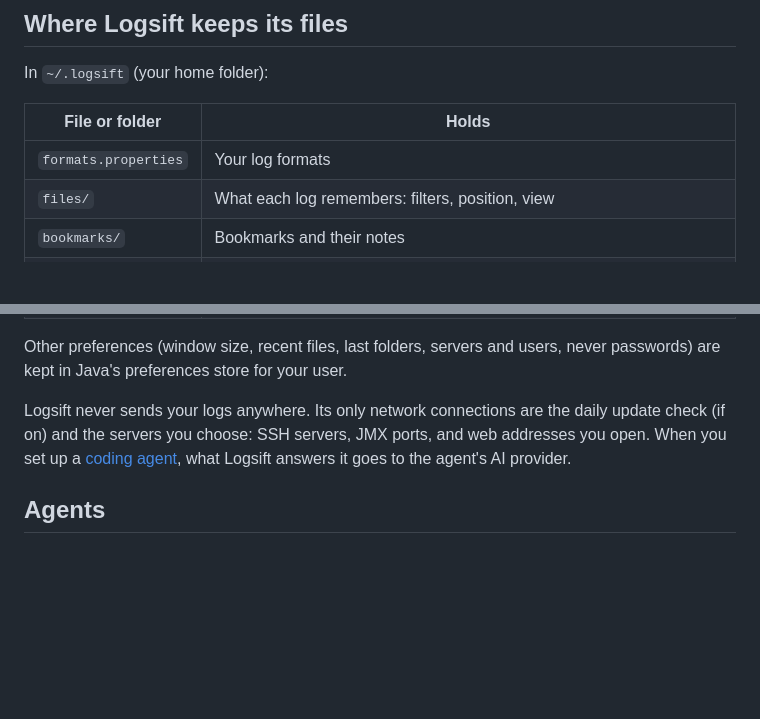
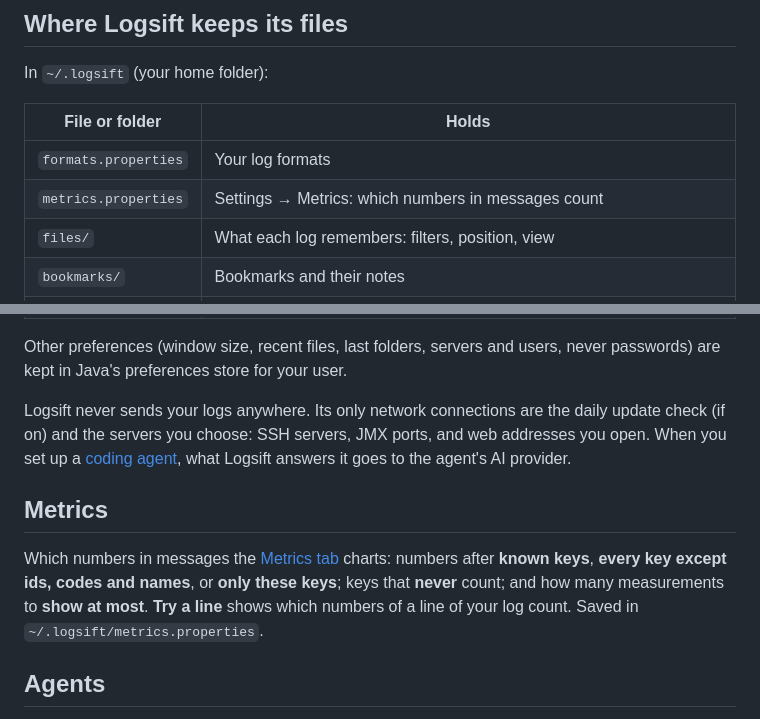
Before and after one commit to bdarwin/logsift, a Markdown page: docs/guide/settings.md, 2 parts joined by grey strips. Rendered like a GitHub page; blank space fills up the shorter version.

```diff
--- a/docs/guide/settings.md
+++ b/docs/guide/settings.md
@@ -59,6 +59,7 @@ In `~/.logsift` (your home folder):
 | File or folder | Holds |
 |---|---|
 | `formats.properties` | Your log formats |
+| `metrics.properties` | Settings → Metrics: which numbers in messages count |
 | `files/` | What each log remembers: filters, position, view |
 | `bookmarks/` | Bookmarks and their notes |
 | `errors.log` | Unexpected errors, every session (Help → Open Error Log; this session's in Help → Show Errors…) |
@@ -71,6 +72,10 @@ Other preferences (window size, recent files, last folders, servers and users, n
 
 Logsift never sends your logs anywhere. Its only network connections are the daily update check (if on) and the servers you choose: SSH servers, JMX ports, and web addresses you open. When you set up a [coding agent](agents.md), what Logsift answers it goes to the agent's AI provider.
 
+## Metrics
+
+Which numbers in messages the [Metrics tab](metrics.md#which-numbers-count) charts: numbers after **known keys**, **every key except ids, codes and names**, or **only these keys**; keys that **never** count; and how many measurements to **show at most**. **Try a line** shows which numbers of a line of your log count. Saved in `~/.logsift/metrics.properties`.
+
 ## Agents
 
 How to let a coding agent such as GitHub Copilot ask Logsift about your logs, what is masked in its answers, and which folders it may read. See [Coding agents](agents.md).
```
Also changed, not shown: CHANGELOG.md (+1 -0 lines), docs/guide/metrics.md (+17 -1 lines), docs/screenshots/settings-metrics.png (added), 8 other files.
